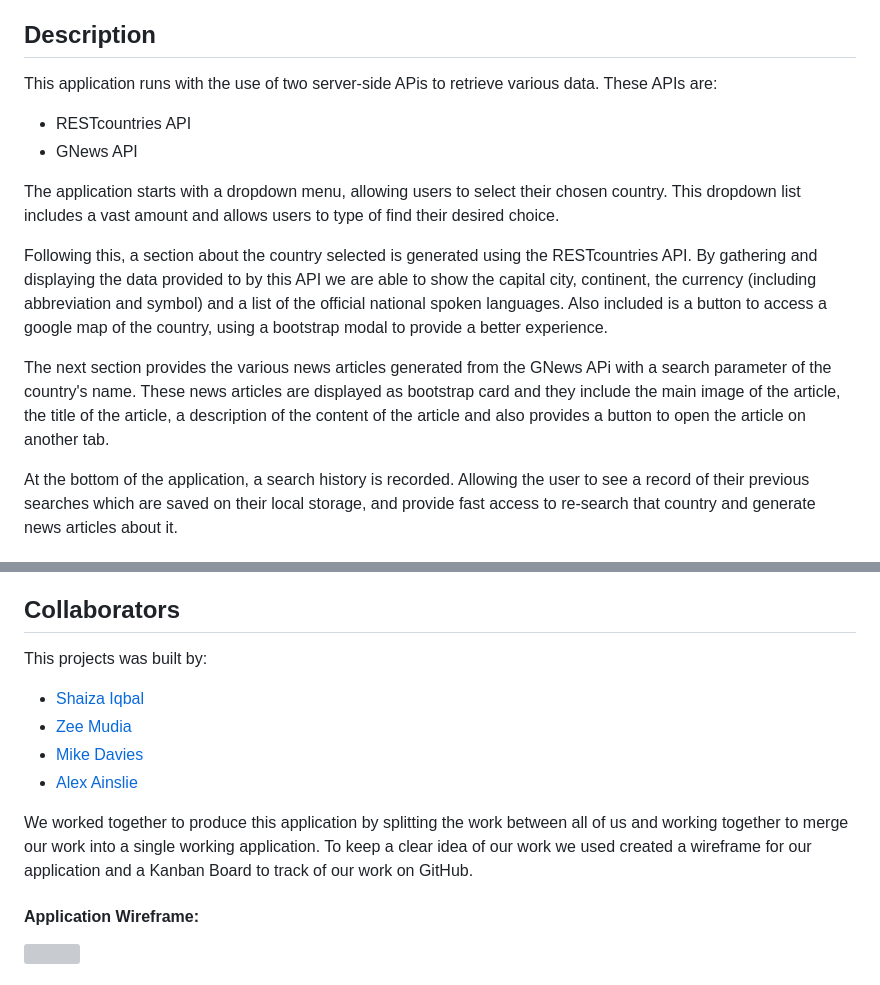
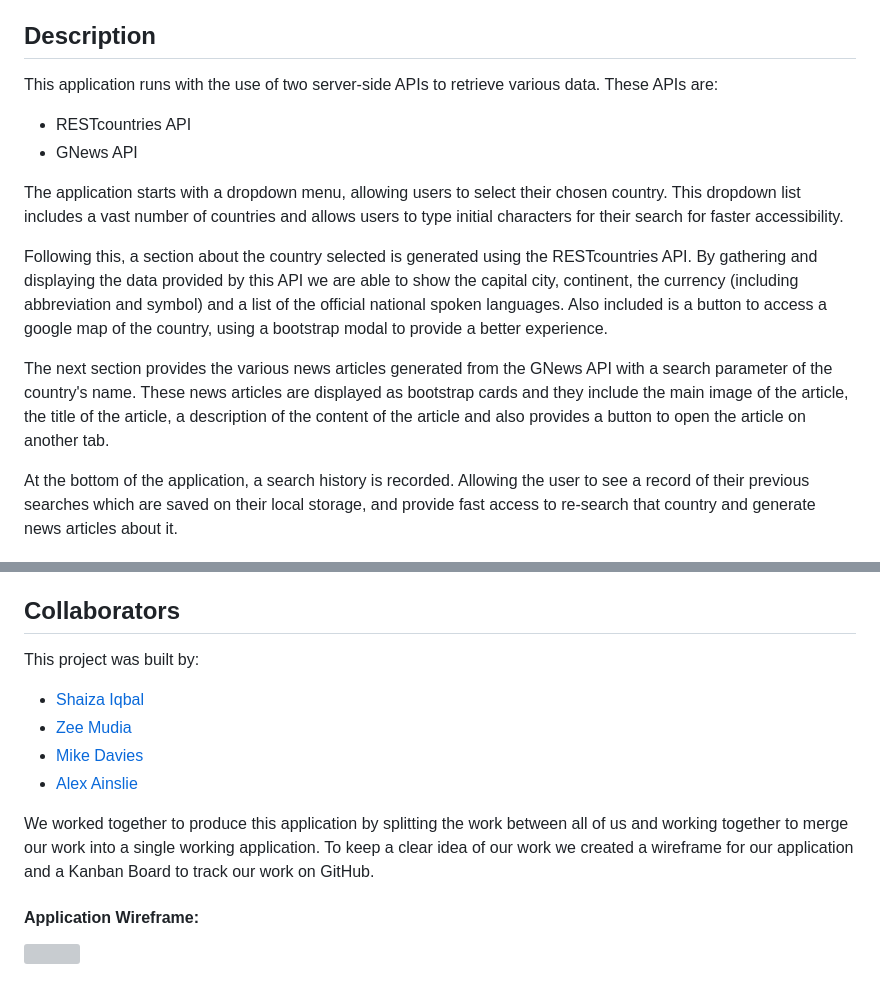
Before and after one commit to shaizai1/World-News-Search, a Markdown page: README.md, 2 parts joined by grey strips. GitHub-like rendering; grey boxes are pictures that could not be loaded.

Commit message:
Fixed typos

```diff
--- a/README.md
+++ b/README.md
@@ -15,15 +15,15 @@ This application was created using:
 
 ## Description
 
-This application runs with the use of two server-side APis to retrieve various data. These APIs are:
+This application runs with the use of two server-side APIs to retrieve various data. These APIs are:
 * RESTcountries API
 * GNews API
 
-The application starts with a dropdown menu, allowing users to select their chosen country. This dropdown list includes a vast amount and allows users to type of find their desired choice.
+The application starts with a dropdown menu, allowing users to select their chosen country. This dropdown list includes a vast number of countries and allows users to type initial characters for their search for faster accessibility.
 
-Following this, a section about the country selected is generated using the RESTcountries API. By gathering and displaying the data provided to by this API we are able to show the capital city, continent, the currency (including abbreviation and symbol) and a list of the official national spoken languages. Also included is a button to access a google map of the country, using a bootstrap modal to provide a better experience.
+Following this, a section about the country selected is generated using the RESTcountries API. By gathering and displaying the data provided by this API we are able to show the capital city, continent, the currency (including abbreviation and symbol) and a list of the official national spoken languages. Also included is a button to access a google map of the country, using a bootstrap modal to provide a better experience.
 
-The next section provides the various news articles generated from the GNews APi with a search parameter of the country's name. These news articles are displayed as bootstrap card and they include the main image of the article, the title of the article, a description of the content of the article and also provides a button to open the article on another tab.
+The next section provides the various news articles generated from the GNews API with a search parameter of the country's name. These news articles are displayed as bootstrap cards and they include the main image of the article, the title of the article, a description of the content of the article and also provides a button to open the article on another tab.
 
 At the bottom of the application, a search history is recorded. Allowing the user to see a record of their previous searches which are saved on their local storage, and provide fast access to re-search that country and generate news articles about it.
 
@@ -45,13 +45,13 @@ Use of RESTcountries API - https://restcountries.com/
 Use of GNews API - https://gnews.io/
 
 ## Collaborators
-This projects was built by:
+This project was built by:
 * [Shaiza Iqbal](https://github.com/shaizai1)
 * [Zee Mudia](https://github.com/iosazee)
 * [Mike Davies](https://github.com/welsh-bloke)
 * [Alex Ainslie](https://github.com/AlexAins)
 
-We worked together to produce this application by splitting the work between all of us and working together to merge our work into a single working application. To keep a clear idea of our work we used created a wireframe for our application and a Kanban Board to track of our work on GitHub.
+We worked together to produce this application by splitting the work between all of us and working together to merge our work into a single working application. To keep a clear idea of our work we created a wireframe for our application and a Kanban Board to track our work on GitHub.
 
 #### Application Wireframe:
 <img src="./assets/images/wireframe.png" width="600">
```
